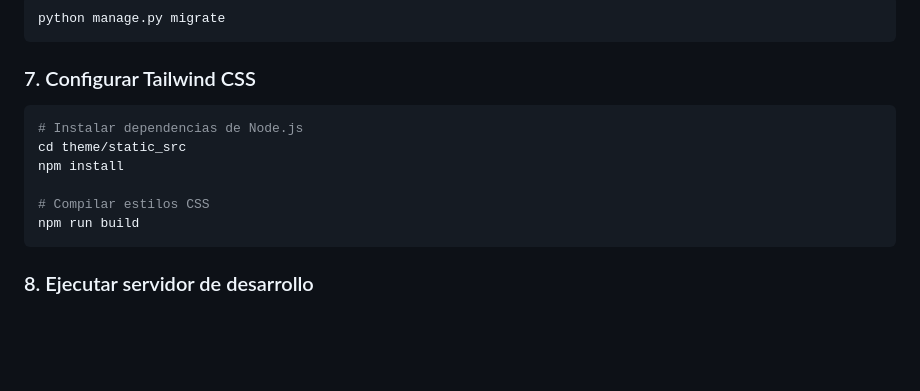
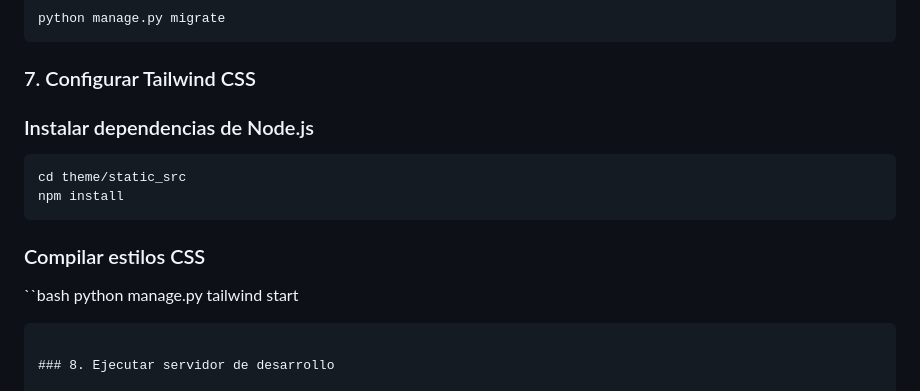
Before and after one commit to Bootcamp-IA-P4/the-critical-lens, a Markdown page: README.md, the part around the change. GitHub-like rendering; blank space fills up the shorter version.

````diff
--- a/README.md
+++ b/README.md
@@ -89,13 +89,15 @@ python manage.py migrate
 
 ### 7. Configurar Tailwind CSS
 
+### Instalar dependencias de Node.js
 ```bash
-# Instalar dependencias de Node.js
 cd theme/static_src
 npm install
+```
 
-# Compilar estilos CSS
-npm run build
+### Compilar estilos CSS
+``bash
+python manage.py tailwind start
 ```
 
 ### 8. Ejecutar servidor de desarrollo
````
